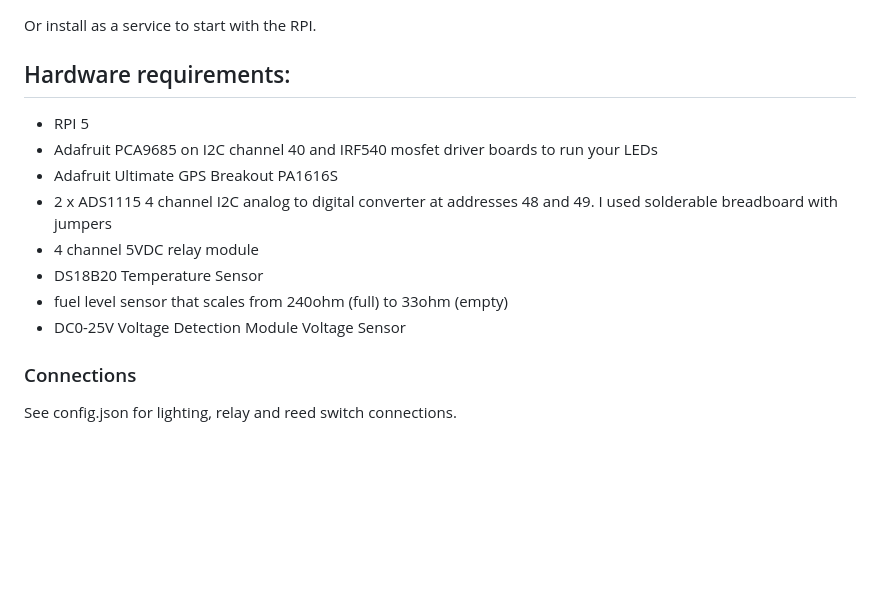
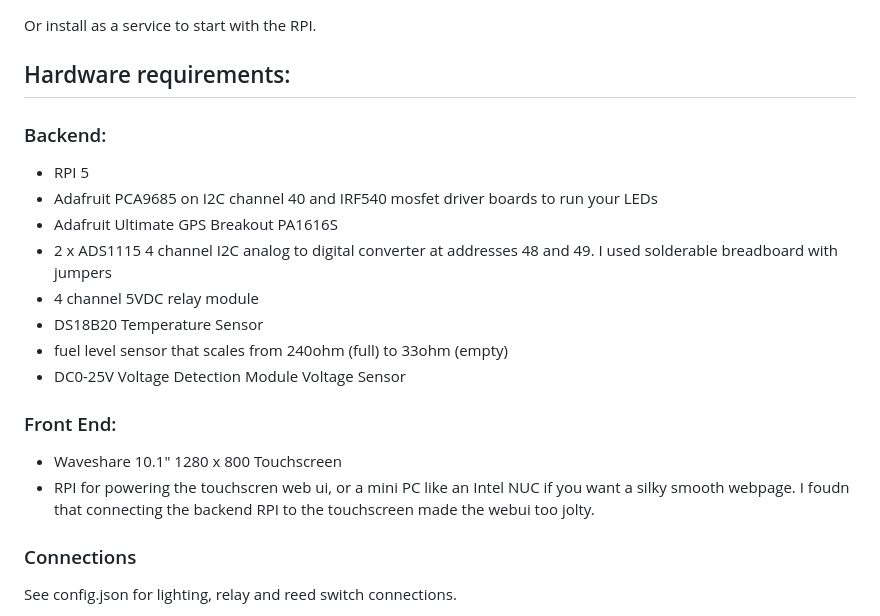
Before and after one commit to muntedpissmole/PCCS, a Markdown page: README.md, the part around the change. GitHub-like rendering; blank space fills up the shorter version.

```diff
--- a/README.md
+++ b/README.md
@@ -34,6 +34,7 @@ python3 app.py
 Or install as a service to start with the RPI.
 
 ## Hardware requirements:
+### Backend:
 - RPI 5
 - Adafruit PCA9685 on I2C channel 40 and IRF540 mosfet driver boards to run your LEDs
 - Adafruit Ultimate GPS Breakout PA1616S
@@ -42,6 +43,10 @@ Or install as a service to start with the RPI.
 - DS18B20 Temperature Sensor
 - fuel level sensor that scales from 240ohm (full) to 33ohm (empty)
 - DC0-25V Voltage Detection Module Voltage Sensor
+
+### Front End:
+- Waveshare 10.1" 1280 x 800 Touchscreen
+- RPI for powering the touchscren web ui, or a mini PC like an Intel NUC if you want a silky smooth webpage. I foudn that connecting the backend RPI to the touchscreen made the webui too jolty.
 
 ### Connections
 See config.json for lighting, relay and reed switch connections.
```
